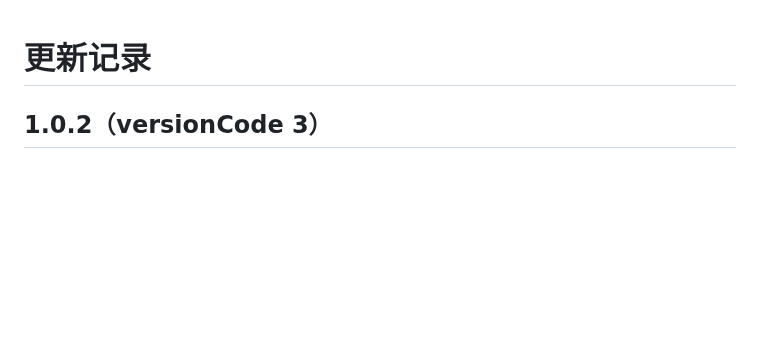
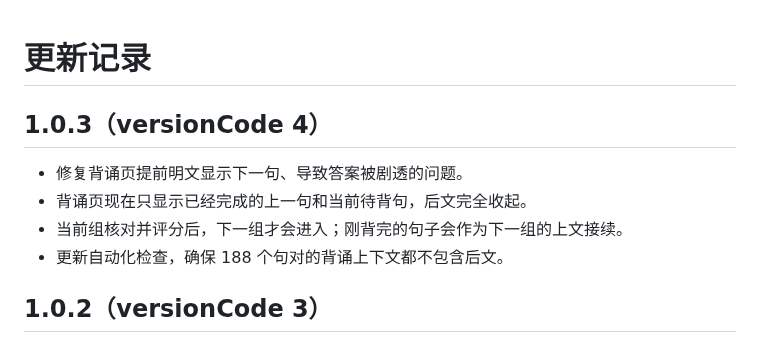
Before and after one commit to c6823821-sketch/lisao-recite-app, a Markdown page: CHANGELOG.md, the part around the change. Drawn GitHub-style; blank space fills up the shorter version.

```diff
--- a/CHANGELOG.md
+++ b/CHANGELOG.md
@@ -1,4 +1,11 @@
 # 更新记录
+
+## 1.0.3（versionCode 4）
+
+- 修复背诵页提前明文显示下一句、导致答案被剧透的问题。
+- 背诵页现在只显示已经完成的上一句和当前待背句，后文完全收起。
+- 当前组核对并评分后，下一组才会进入；刚背完的句子会作为下一组的上文接续。
+- 更新自动化检查，确保 188 个句对的背诵上下文都不包含后文。
 
 ## 1.0.2（versionCode 3）
 
```
Also changed, not shown: README.md (+4 -4 lines), 使用说明.md (+6 -5 lines), docs/qr.png, 离骚背诵APK下载二维码.png, 7 other files.
